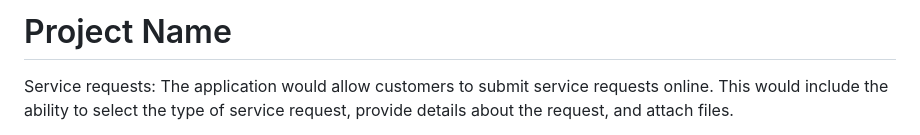
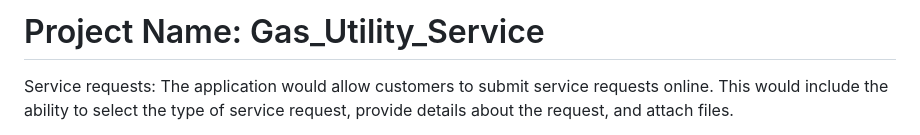
Before and after one commit to shreyas242003/gas_utility_service, a Markdown page: README.md, the part around the change. Rendered like a GitHub page.

```diff
--- a/README.md
+++ b/README.md
@@ -1,4 +1,4 @@
-# Project Name
+# Project Name: Gas_Utility_Service
 
 Service requests: The application would allow customers to submit service requests online.
 This would include the ability to select the type of service request, provide details about the
```
